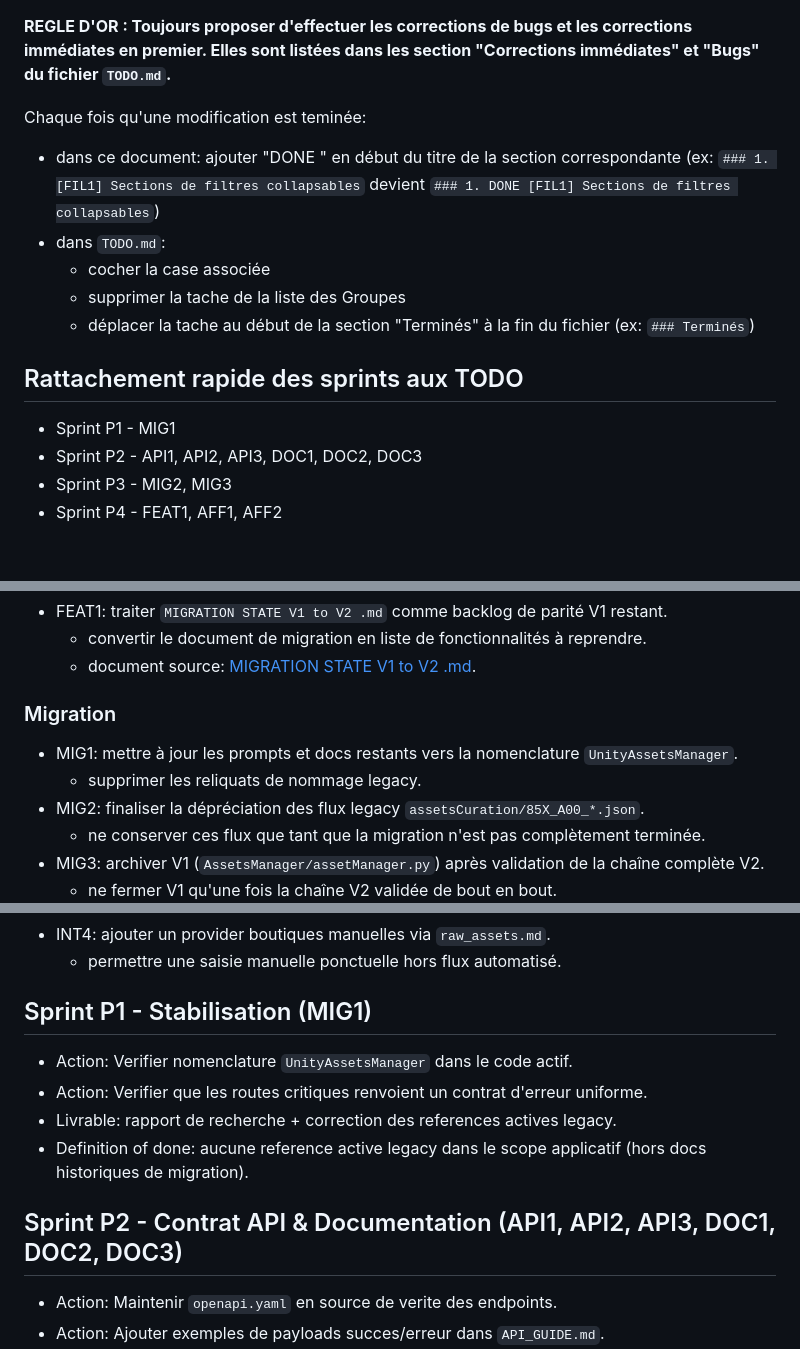
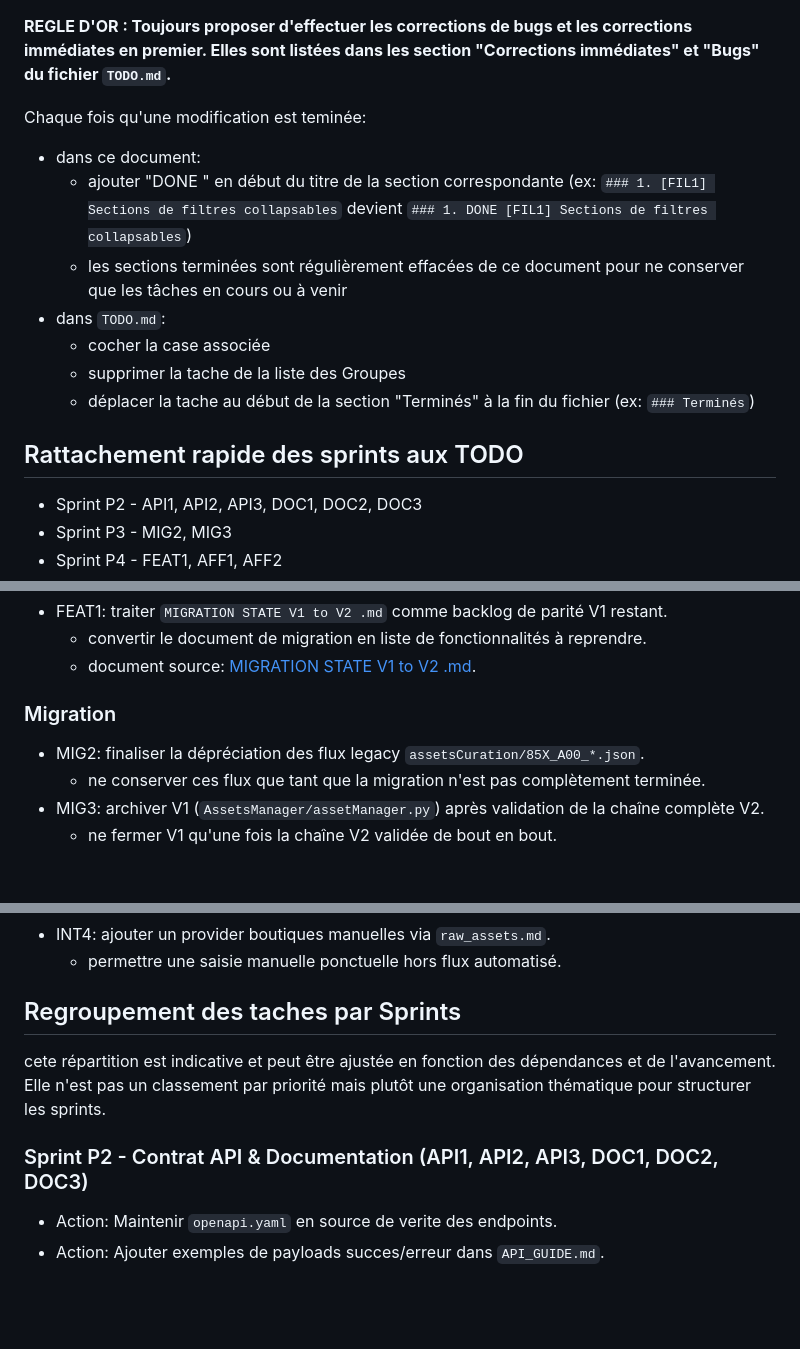
Before and after one commit to LaurentOngaro/UnityAssetsManager, a Markdown page: _helpers/PLAN_ACTIONS.md, 3 parts joined by grey strips. Drawn GitHub-style; blank space fills up the shorter version.

Commit message:
chore: Update TODO and PLAN_ACTIONS for task organization and clarity

```diff
--- a/_helpers/PLAN_ACTIONS.md
+++ b/_helpers/PLAN_ACTIONS.md
@@ -6,7 +6,9 @@ Ce document ordonne et détaille les étapes d'implémentation selon les Groupes
 
 Chaque fois qu'une modification est teminée:
 
-- dans ce document: ajouter "DONE " en début du titre de la section correspondante (ex: `### 1. [FIL1] Sections de filtres collapsables` devient `### 1. DONE [FIL1] Sections de filtres collapsables`)
+- dans ce document:
+  - ajouter "DONE " en début du titre de la section correspondante (ex: `### 1. [FIL1] Sections de filtres collapsables` devient `### 1. DONE [FIL1] Sections de filtres collapsables`)
+  - les sections terminées sont régulièrement effacées de ce document pour ne conserver que les tâches en cours ou à venir
 - dans `TODO.md`:
   - cocher la case associée
   - supprimer la tache de la liste des Groupes
@@ -14,7 +16,6 @@ Chaque fois qu'une modification est teminée:
 
 ## Rattachement rapide des sprints aux TODO
 
-- Sprint P1 - MIG1
 - Sprint P2 - API1, API2, API3, DOC1, DOC2, DOC3
 - Sprint P3 - MIG2, MIG3
 - Sprint P4 - FEAT1, AFF1, AFF2
@@ -66,8 +67,6 @@ Chaque fois qu'une modification est teminée:
 
 ### Migration
 
-- MIG1: mettre à jour les prompts et docs restants vers la nomenclature `UnityAssetsManager`.
-  - supprimer les reliquats de nommage legacy.
 - MIG2: finaliser la dépréciation des flux legacy `assetsCuration/85X_A00_*.json`.
   - ne conserver ces flux que tant que la migration n'est pas complètement terminée.
 - MIG3: archiver V1 (`AssetsManager/assetManager.py`) après validation de la chaîne complète V2.
@@ -84,14 +83,12 @@ Chaque fois qu'une modification est teminée:
 - INT4: ajouter un provider boutiques manuelles via `raw_assets.md`.
   - permettre une saisie manuelle ponctuelle hors flux automatisé.
 
-## Sprint P1 - Stabilisation (MIG1)
+## Regroupement des taches par Sprints
 
-- Action: Verifier nomenclature `UnityAssetsManager` dans le code actif.
-- Action: Verifier que les routes critiques renvoient un contrat d'erreur uniforme.
-- Livrable: rapport de recherche + correction des references actives legacy.
-- Definition of done: aucune reference active legacy dans le scope applicatif (hors docs historiques de migration).
+cete répartition est indicative et peut être ajustée en fonction des dépendances et de l'avancement.
+Elle n'est pas un classement par priorité mais plutôt une organisation thématique pour structurer les sprints.
 
-## Sprint P2 - Contrat API & Documentation (API1, API2, API3, DOC1, DOC2, DOC3)
+### Sprint P2 - Contrat API & Documentation (API1, API2, API3, DOC1, DOC2, DOC3)
 
 - Action: Maintenir `openapi.yaml` en source de verite des endpoints.
 - Action: Ajouter exemples de payloads succes/erreur dans `API_GUIDE.md`.
```
Also changed, not shown: other parts of _helpers/PLAN_ACTIONS.md (+3 -3 lines), TODO.md (+1 -2 lines).
